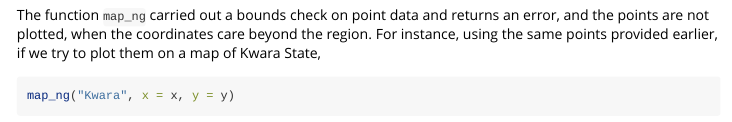
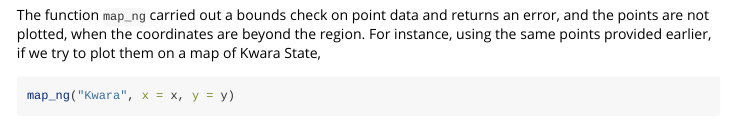
Before and after one commit to ropensci/naijR, an R Markdown document (vignettes/nigeria-maps.Rmd): the page in a window 1100 px wide, from 2840 px down. Rendered offline with R 4.5, knitr and Pandoc, with nearby package versions; code that draws random numbers runs with fixed seeds of ours; some code elsewhere in the file could not run offline; common packages that the code uses without loading them are loaded.

Commit message:
Fix typo

````diff
--- a/vignettes/nigeria-maps.Rmd
+++ b/vignettes/nigeria-maps.Rmd
@@ -123,7 +123,7 @@ y <- c(8.000, 9.000, 9.300, 10.432, 8.472, 6.889, 9.654)
 map_ng(NULL, x = x, y = y)
 ```
 
-The function `map_ng` carried out a bounds check on point data and returns an error, and the points are not plotted, when the coordinates care beyond the region. For instance, using the same points provided earlier, if we try to plot them on a map of Kwara State,
+The function `map_ng` carried out a bounds check on point data and returns an error, and the points are not plotted, when the coordinates are beyond the region. For instance, using the same points provided earlier, if we try to plot them on a map of Kwara State,
 
 ```{r out-of-bounds, error=TRUE}
 map_ng("Kwara", x = x, y = y)
````
Also changed, not shown: 1 other file.
